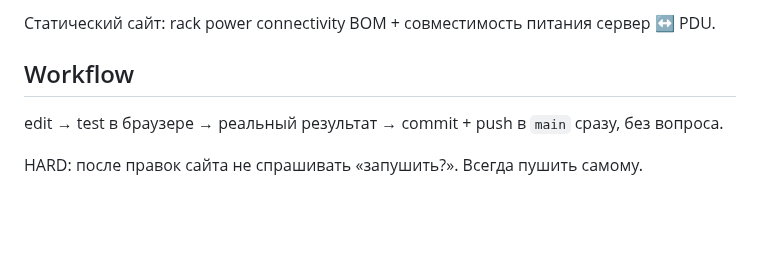
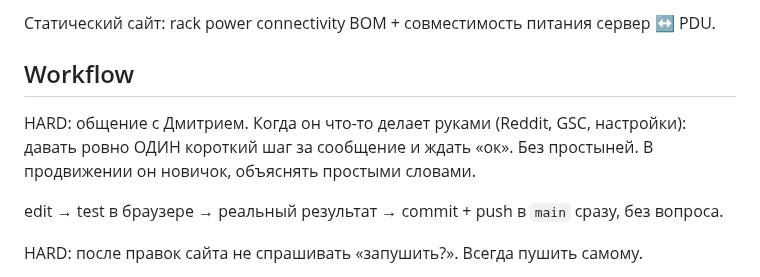
Before and after one commit to SweetLeaf420smoke/RackMatch-WEBSITE, a Markdown page: PROJECT_STATE.md, the part around the change. GitHub-like rendering; blank space fills up the shorter version.

Commit message:
Add one-step-at-a-time interaction rule for agents
Co-Authored-By: Claude Opus 5.5 <noreply@anthropic.com>
Claude-Session: https://claude.ai/code/session_013goCTazBPsoCXYkmPbekhz

```diff
--- a/PROJECT_STATE.md
+++ b/PROJECT_STATE.md
@@ -3,6 +3,8 @@
 Статический сайт: rack power connectivity BOM + совместимость питания сервер ↔ PDU.
 
 ## Workflow
+
+HARD: общение с Дмитрием. Когда он что-то делает руками (Reddit, GSC, настройки): давать ровно ОДИН короткий шаг за сообщение и ждать «ок». Без простыней. В продвижении он новичок, объяснять простыми словами.
 
 edit → test в браузере → реальный результат → commit + push в `main` сразу, без вопроса.
 
```
